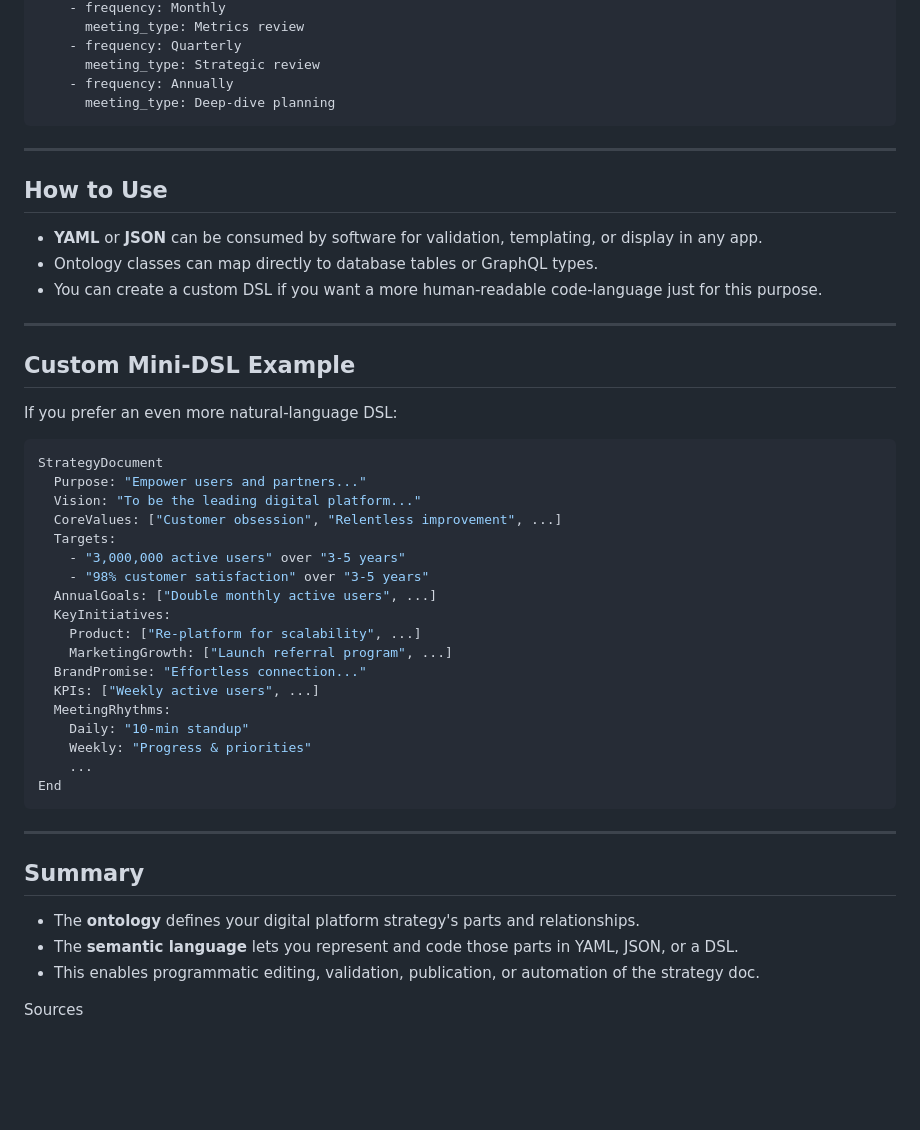
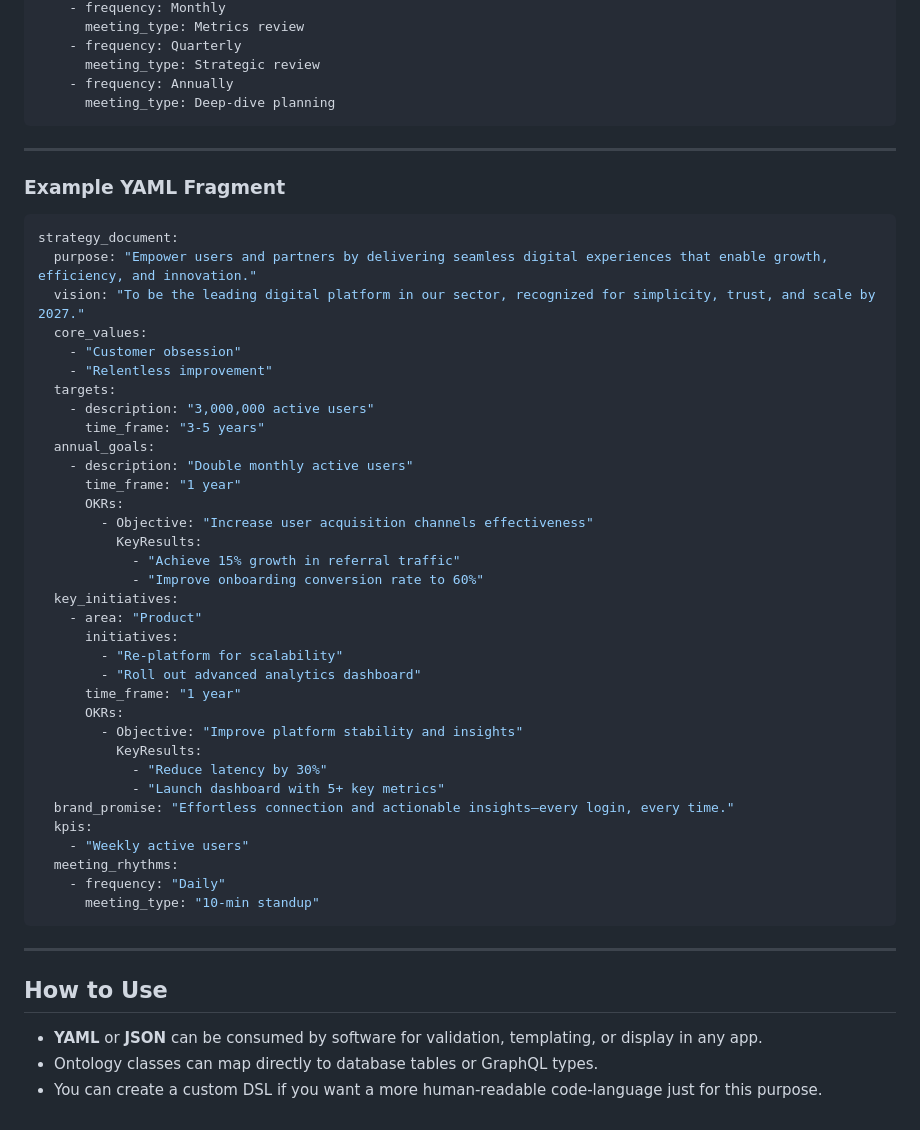
Before and after one commit to stevenalanwilson/technical-strategy, a Markdown page: README.md, the part around the change printed below. Drawn GitHub-style; blank space fills up the shorter version.

Commit message:
Updated ontology to add in OKRs Updated example Add more details for the ontology

````diff
--- a/README.md
+++ b/README.md
@@ -97,45 +168,49 @@ strategy_document:
 
 ***
 
+### Example YAML Fragment
+
+```yaml
+strategy_document:
+  purpose: "Empower users and partners by delivering seamless digital experiences that enable growth, efficiency, and innovation."
+  vision: "To be the leading digital platform in our sector, recognized for simplicity, trust, and scale by 2027."
+  core_values:
+    - "Customer obsession"
+    - "Relentless improvement"
+  targets:
+    - description: "3,000,000 active users"
+      time_frame: "3-5 years"
+  annual_goals:
+    - description: "Double monthly active users"
+      time_frame: "1 year"
+      OKRs:
+        - Objective: "Increase user acquisition channels effectiveness"
+          KeyResults:
+            - "Achieve 15% growth in referral traffic"
+            - "Improve onboarding conversion rate to 60%"
+  key_initiatives:
+    - area: "Product"
+      initiatives:
+        - "Re-platform for scalability"
+        - "Roll out advanced analytics dashboard"
+      time_frame: "1 year"
+      OKRs:
+        - Objective: "Improve platform stability and insights"
+          KeyResults:
+            - "Reduce latency by 30%"
+            - "Launch dashboard with 5+ key metrics"
+  brand_promise: "Effortless connection and actionable insights—every login, every time."
+  kpis:
+    - "Weekly active users"
+  meeting_rhythms:
+    - frequency: "Daily"
+      meeting_type: "10-min standup"
+```
+
+***
+
 ## **How to Use**
 
 - **YAML** or **JSON** can be consumed by software for validation, templating, or display in any app.
 - Ontology classes can map directly to database tables or GraphQL types.
 - You can create a custom DSL if you want a more human-readable code-language just for this purpose.
-
-***
-
-## **Custom Mini-DSL Example**
-
-If you prefer an even more natural-language DSL:
-
-```yaml
-StrategyDocument
-  Purpose: "Empower users and partners..."
-  Vision: "To be the leading digital platform..."
-  CoreValues: ["Customer obsession", "Relentless improvement", ...]
-  Targets:
-    - "3,000,000 active users" over "3-5 years"
-    - "98% customer satisfaction" over "3-5 years"
-  AnnualGoals: ["Double monthly active users", ...]
-  KeyInitiatives:
-    Product: ["Re-platform for scalability", ...]
-    MarketingGrowth: ["Launch referral program", ...]
-  BrandPromise: "Effortless connection..."
-  KPIs: ["Weekly active users", ...]
-  MeetingRhythms:
-    Daily: "10-min standup"
-    Weekly: "Progress & priorities"
-    ...
-End
-```
-
-***
-
-## **Summary**
-
-- The **ontology** defines your digital platform strategy's parts and relationships.
-- The **semantic language** lets you represent and code those parts in YAML, JSON, or a DSL.
-- This enables programmatic editing, validation, publication, or automation of the strategy doc.
-
-Sources
````
Also changed, not shown: other parts of README.md (+82 -11 lines).
